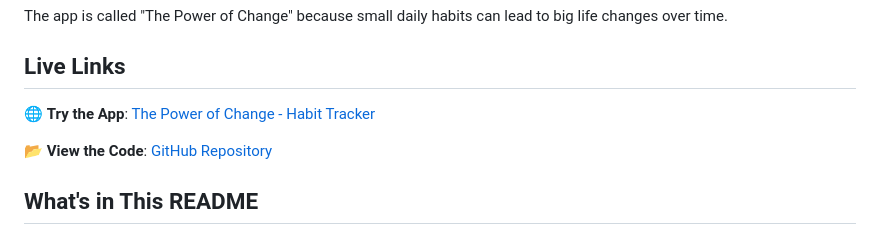
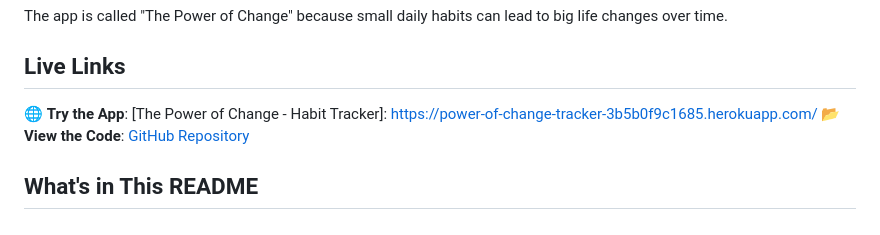
Before and after one commit to MeShell-MyBell/habit-tracker, a Markdown page: README.md, the part around the change. Drawn GitHub-style.

Commit message:
heruko deployment link update

```diff
--- a/README.md
+++ b/README.md
@@ -7,8 +7,7 @@ The app is called "The Power of Change" because small daily habits can lead to b
 
 ## Live Links
 
-🌐 **Try the App**: [The Power of Change - Habit Tracker](https://power-of-change-tracker.herokuapp.com/)
-
+🌐 **Try the App**: [The Power of Change - Habit Tracker]: https://power-of-change-tracker-3b5b0f9c1685.herokuapp.com/
 📂 **View the Code**: [GitHub Repository](https://github.com/MeShell-MyBell/habit-tracker)
 
 ## What's in This README
```
